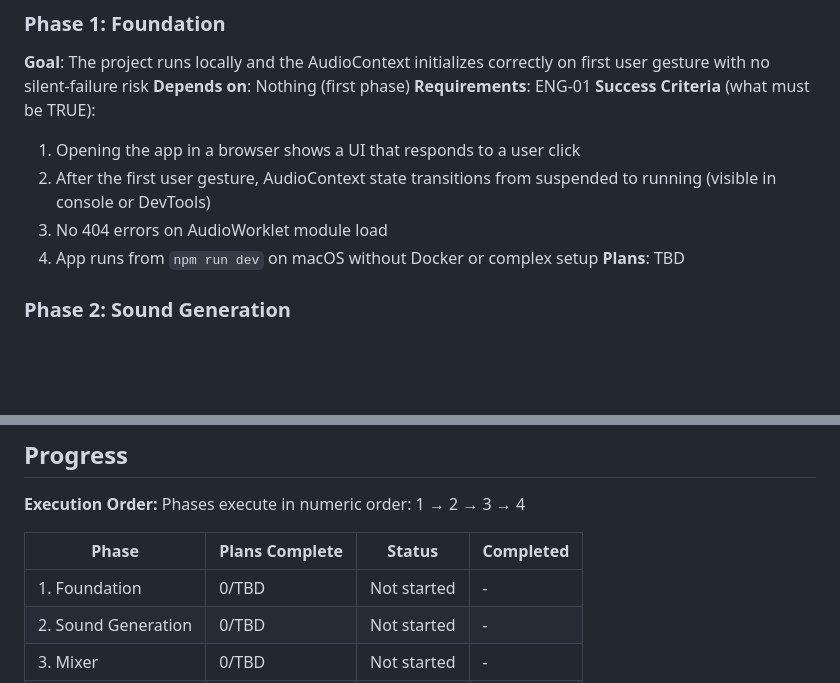
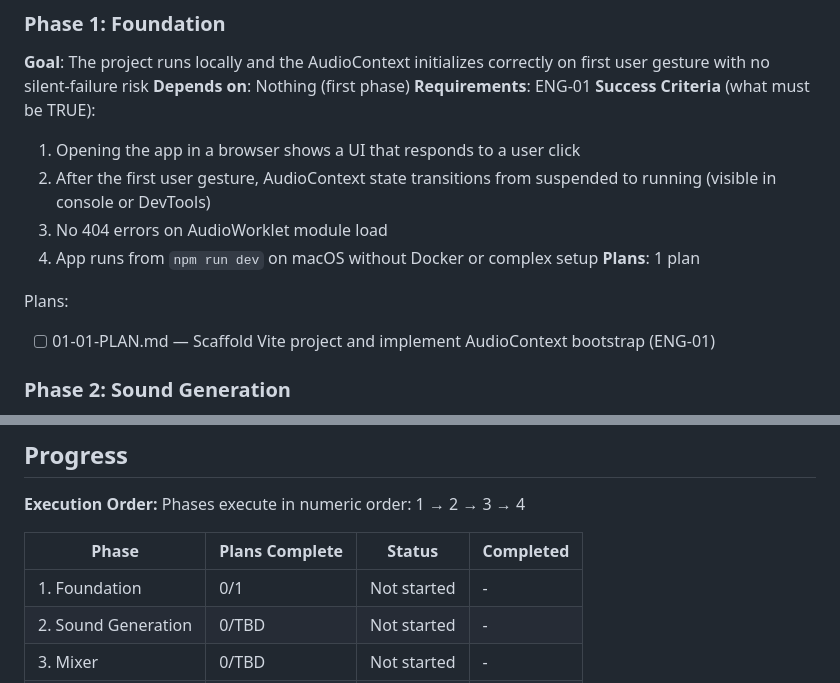
Before and after one commit to CathodeJay/soundLoopGen, a Markdown page: .planning/ROADMAP.md, 2 parts joined by grey strips. Rendered like a GitHub page; blank space fills up the shorter version.

Commit message:
docs(01-foundation): create phase plan

```diff
--- a/.planning/ROADMAP.md
+++ b/.planning/ROADMAP.md
@@ -28,7 +28,10 @@ Decimal phases appear between their surrounding integers in numeric order.
   2. After the first user gesture, AudioContext state transitions from suspended to running (visible in console or DevTools)
   3. No 404 errors on AudioWorklet module load
   4. App runs from `npm run dev` on macOS without Docker or complex setup
-**Plans**: TBD
+**Plans**: 1 plan
+
+Plans:
+- [ ] 01-01-PLAN.md — Scaffold Vite project and implement AudioContext bootstrap (ENG-01)
 
 ### Phase 2: Sound Generation
 **Goal**: Every sound in the catalog plays correctly in isolation — synthesized noise runs continuously, samples loop without audible gaps
@@ -72,7 +75,7 @@ Phases execute in numeric order: 1 → 2 → 3 → 4
 
 | Phase | Plans Complete | Status | Completed |
 |-------|----------------|--------|-----------|
-| 1. Foundation | 0/TBD | Not started | - |
+| 1. Foundation | 0/1 | Not started | - |
 | 2. Sound Generation | 0/TBD | Not started | - |
 | 3. Mixer | 0/TBD | Not started | - |
 | 4. Export | 0/TBD | Not started | - |
```
Also changed, not shown: 1 other file.
